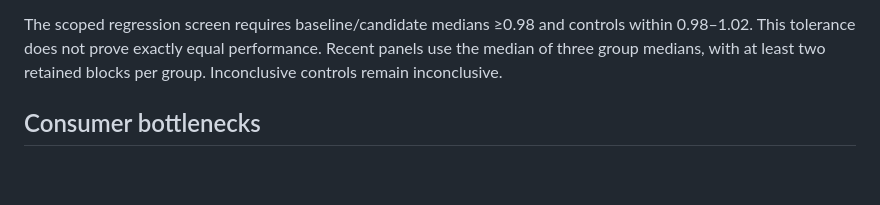
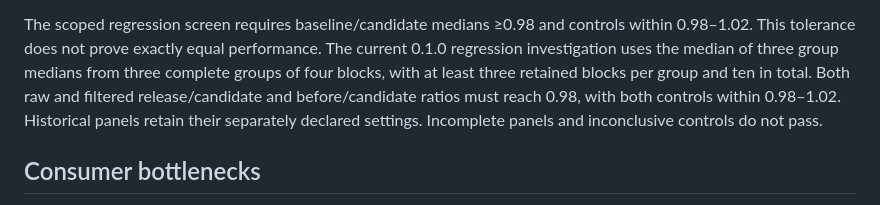
Before and after one commit to website-local/grovedom, a Markdown page: docs/benchmarks.md, the part around the change. Drawn GitHub-style; blank space fills up the shorter version.

```diff
--- a/docs/benchmarks.md
+++ b/docs/benchmarks.md
@@ -22,8 +22,12 @@ browser speedup claim. Production input weights remain unvalidated.
 
 The scoped regression screen requires baseline/candidate medians ≥0.98 and
 controls within 0.98–1.02. This tolerance does not prove exactly equal performance.
-Recent panels use the median of three group medians, with at least two retained
-blocks per group. Inconclusive controls remain inconclusive.
+The current 0.1.0 regression investigation uses the median of three group
+medians from three complete groups of four blocks, with at least three retained
+blocks per group and ten in total. Both raw and filtered release/candidate and
+before/candidate ratios must reach 0.98, with both controls within 0.98–1.02.
+Historical panels retain their separately declared settings. Incomplete panels
+and inconclusive controls do not pass.
 
 ## Consumer bottlenecks
 
```
Also changed, not shown: docs/history/performance-review.md (+74 -0 lines).
